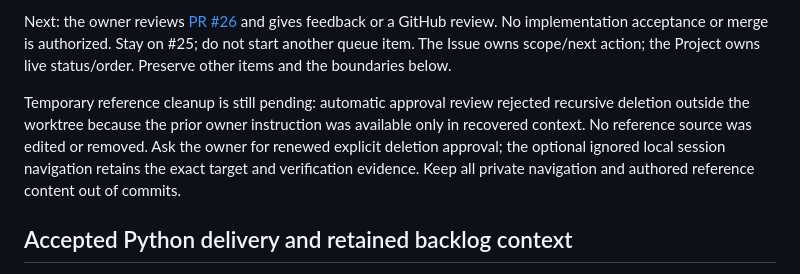
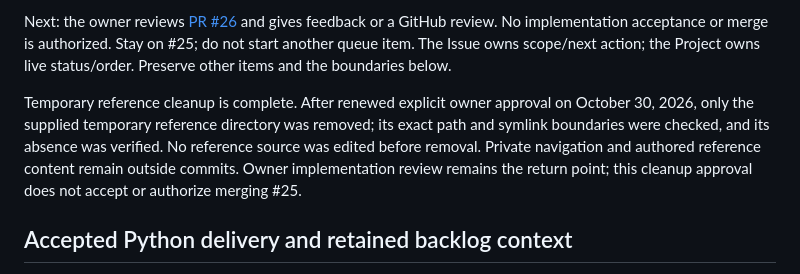
Before and after one commit to normenmueller/yap, a Markdown page: .ai4x/STATE.md, the part around the change. GitHub-like rendering.

Commit message:
docs: record approved temporary reference cleanup

```diff
--- a/.ai4x/STATE.md
+++ b/.ai4x/STATE.md
@@ -39,15 +39,15 @@ acceptance. No application code changed during these final checks.
 
 Next: the owner reviews [PR #26](https://github.com/normenmueller/yap/pull/26)
 and gives feedback or a GitHub review. No implementation acceptance or merge is
-authorized. Stay on #25; do not start another queue item. The Issue owns scope/next action; the Project
-owns live status/order. Preserve other items and the boundaries below.
+authorized. Stay on #25; do not start another queue item. The Issue owns scope/next
+action; the Project owns live status/order. Preserve other items and the boundaries below.
 
-Temporary reference cleanup is still pending: automatic approval review rejected
-recursive deletion outside the worktree because the prior owner instruction was
-available only in recovered context. No reference source was edited or removed.
-Ask the owner for renewed explicit deletion approval; the optional ignored local
-session navigation retains the exact target and verification evidence. Keep all
-private navigation and authored reference content out of commits.
+Temporary reference cleanup is complete. After renewed explicit owner approval
+on October 30, 2026, only the supplied temporary reference directory was removed;
+its exact path and symlink boundaries were checked, and its absence was verified.
+No reference source was edited before removal. Private navigation and authored
+reference content remain outside commits. Owner implementation review remains
+the return point; this cleanup approval does not accept or authorize merging #25.
 
 ## Accepted Python delivery and retained backlog context
 
```
